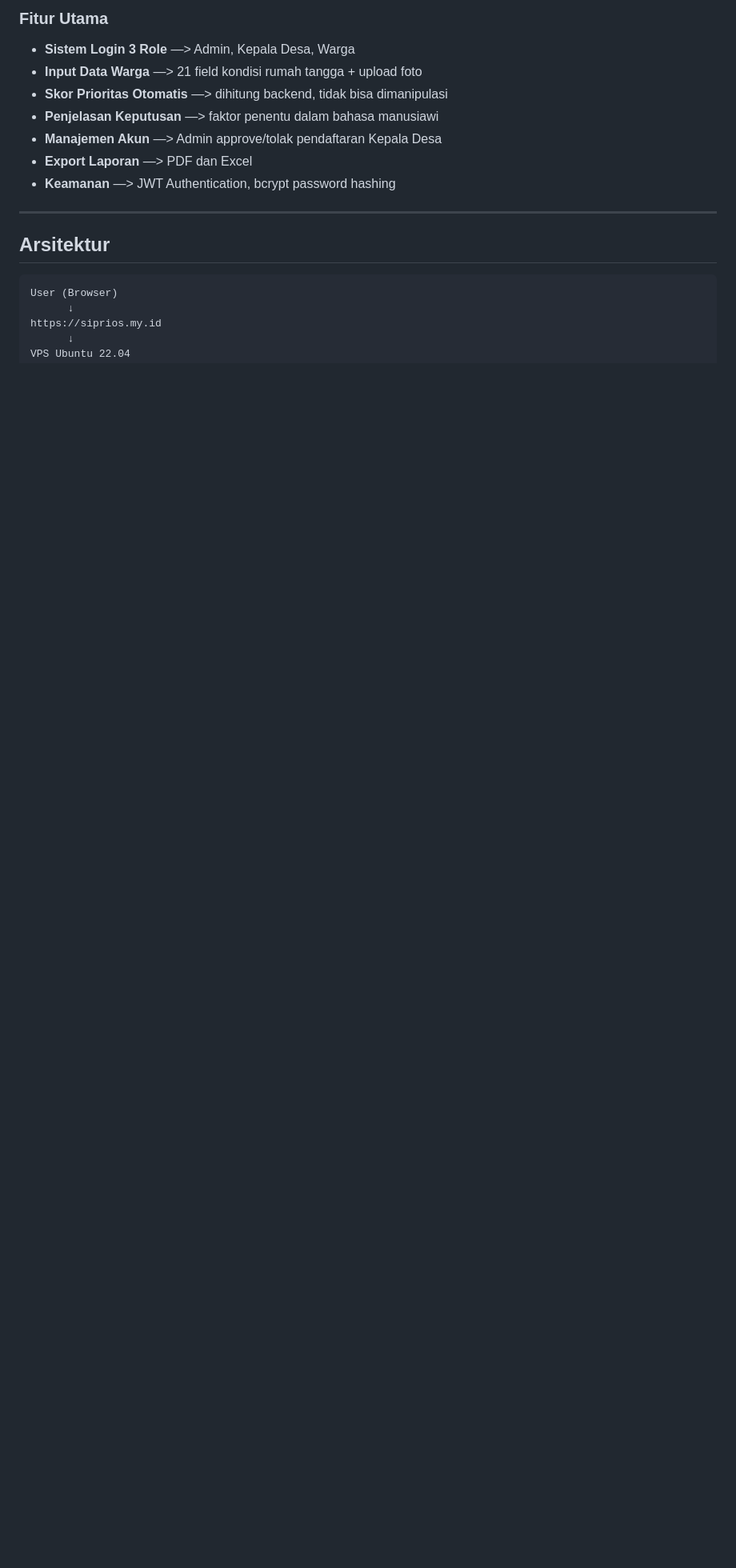
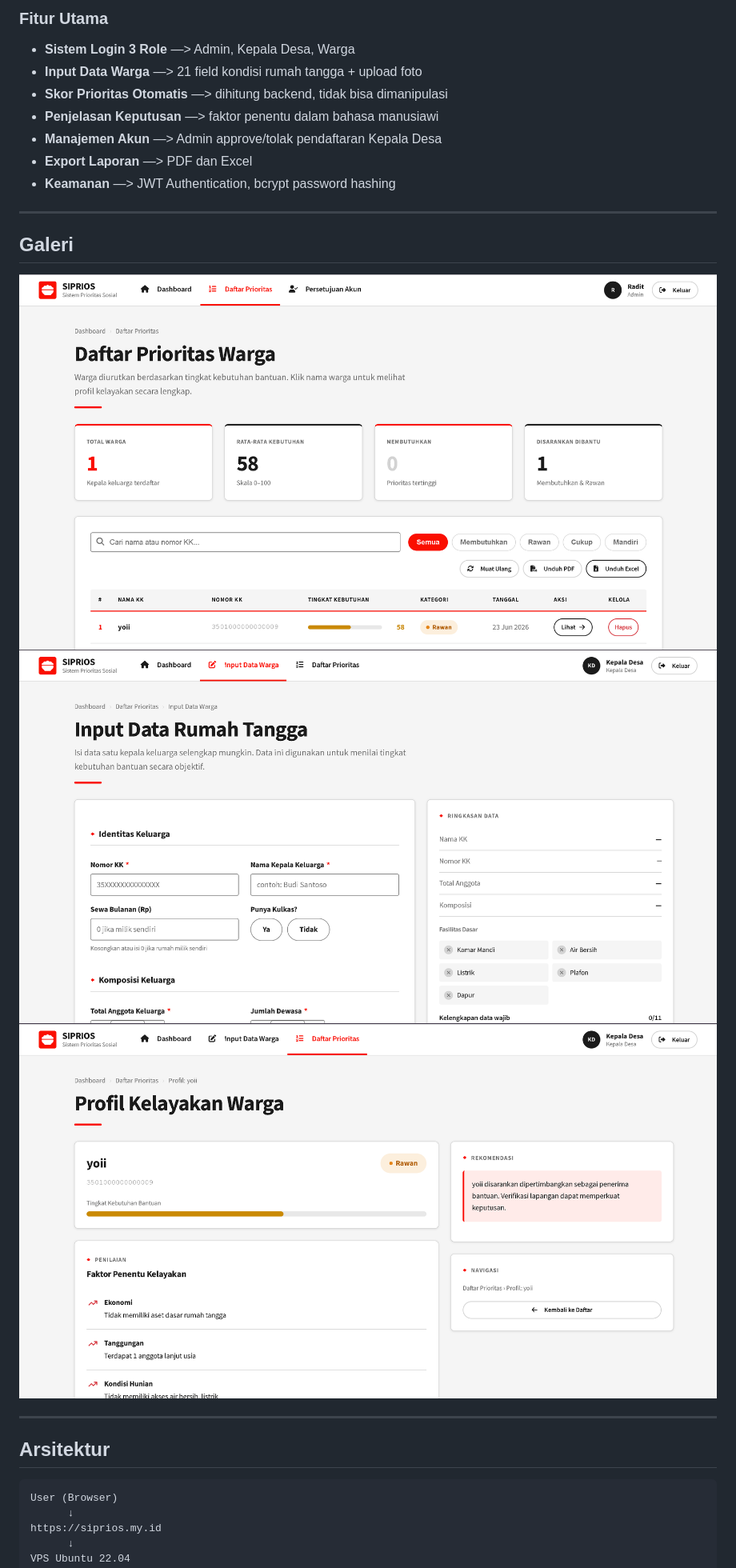
Before and after one commit to Raditya-0/SIPRIOS, a Markdown page: README.md, the part around one of its changes. Shown at 80% size. Drawn GitHub-style; pictures changed too: image/DaftarPrioritas.png (added), image/InputData.png (added), image/KeputusanAI.png (added); blank space fills up the shorter version.

Commit message:
feat: Add Gallery README

```diff
--- a/README.md
+++ b/README.md
@@ -27,6 +27,13 @@ Sistem menggunakan algoritma penilaian berbasis data untuk menghasilkan **skor k
 - **Manajemen Akun** —> Admin approve/tolak pendaftaran Kepala Desa
 - **Export Laporan** —> PDF dan Excel
 - **Keamanan** —> JWT Authentication, bcrypt password hashing
+
+---
+
+## Galeri
+![DaftarPrioritas](image/DaftarPrioritas.png)
+![InputData](image/InputData.png)
+![KeputusanAI](image/KeputusanAI.png)
 
 ---
 
```
Also changed, not shown: other parts of README.md (+3 -1 lines), image/Dashboard.png (added).
